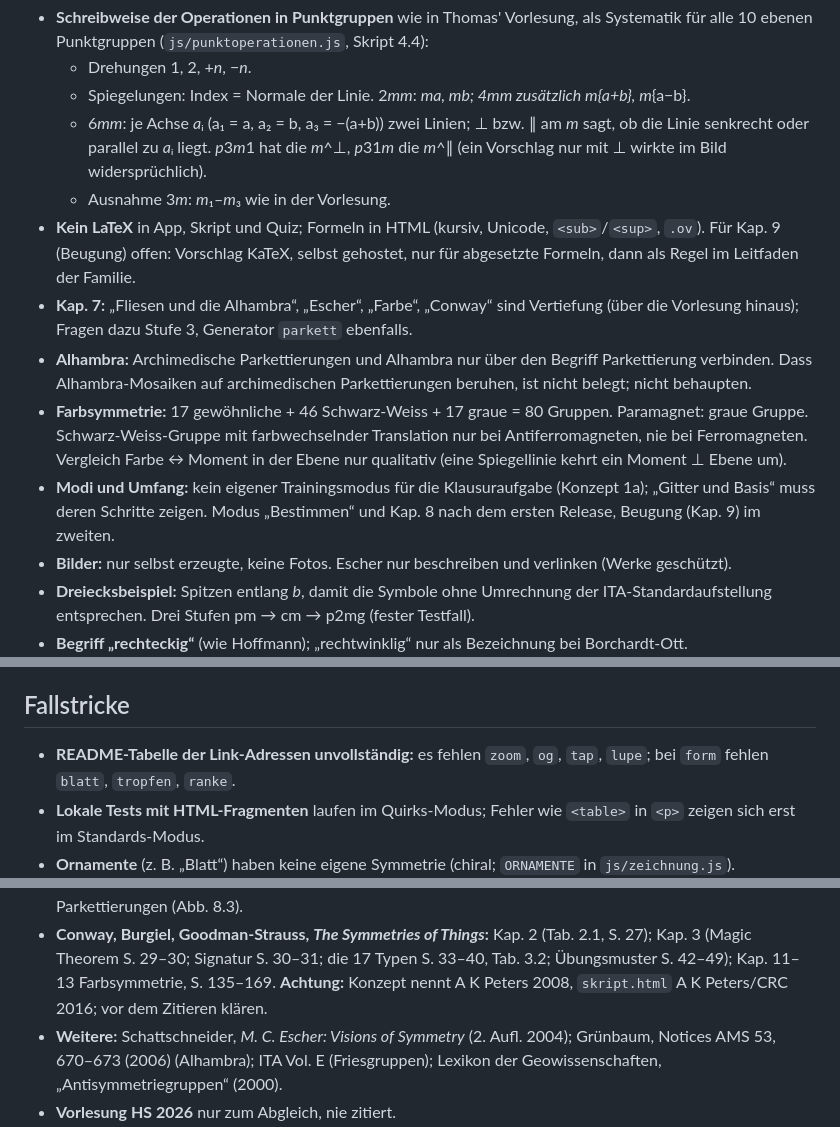
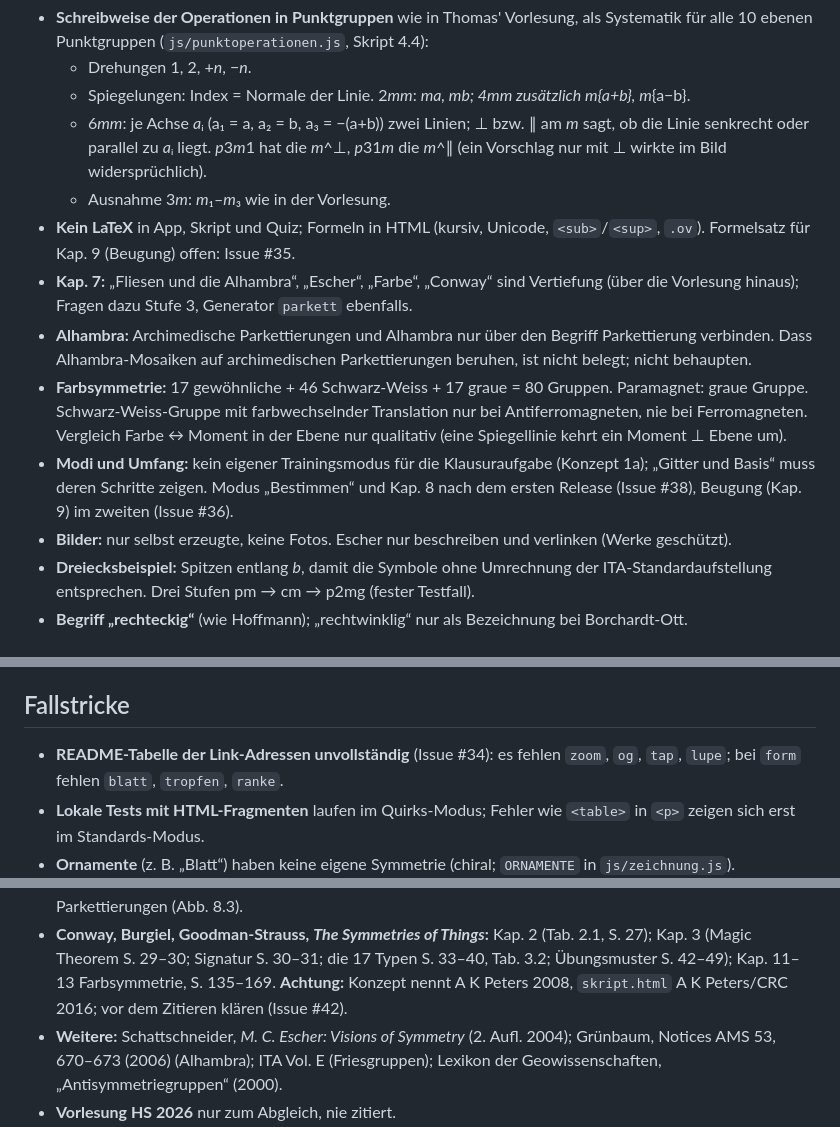
Before and after one commit to manganite/plane-groups, a Markdown page: CLAUDE.md, 3 parts joined by grey strips. Drawn GitHub-style.

Commit message:
CLAUDE.md: offene Punkte durch Verweise auf Issues ersetzen
Co-Authored-By: Claude Opus 5.5 <noreply@anthropic.com>
Claude-Session: https://claude.ai/code/session_01L8SY95GoKtXCE3Ys5LQDGW

```diff
--- a/CLAUDE.md
+++ b/CLAUDE.md
@@ -46,8 +46,7 @@ Literaturregeln) und `../crystallography-common/LEITFADEN.md`. Fehlt der Ordner,
     nur mit ⊥ wirkte im Bild widersprüchlich).
   - Ausnahme 3*m*: *m*₁–*m*₃ wie in der Vorlesung.
 - **Kein LaTeX** in App, Skript und Quiz; Formeln in HTML (kursiv, Unicode, `<sub>`/`<sup>`, `.ov`).
-  Für Kap. 9 (Beugung) offen: Vorschlag KaTeX, selbst gehostet, nur für abgesetzte Formeln, dann als
-  Regel im Leitfaden der Familie.
+  Formelsatz für Kap. 9 (Beugung) offen: Issue #35.
 - **Kap. 7:** „Fliesen und die Alhambra“, „Escher“, „Farbe“, „Conway“ sind Vertiefung (über die
   Vorlesung hinaus); Fragen dazu Stufe 3, Generator `parkett` ebenfalls.
 - **Alhambra:** Archimedische Parkettierungen und Alhambra nur über den Begriff Parkettierung verbinden.
@@ -57,8 +56,8 @@ Literaturregeln) und `../crystallography-common/LEITFADEN.md`. Fehlt der Ordner,
   Ferromagneten. Vergleich Farbe ↔ Moment in der Ebene nur qualitativ (eine Spiegellinie kehrt ein
   Moment ⊥ Ebene um).
 - **Modi und Umfang:** kein eigener Trainingsmodus für die Klausuraufgabe (Konzept 1a); „Gitter und
-  Basis“ muss deren Schritte zeigen. Modus „Bestimmen“ und Kap. 8 nach dem ersten Release, Beugung
-  (Kap. 9) im zweiten.
+  Basis“ muss deren Schritte zeigen. Modus „Bestimmen“ und Kap. 8 nach dem ersten Release (Issue #38),
+  Beugung (Kap. 9) im zweiten (Issue #36).
 - **Bilder:** nur selbst erzeugte, keine Fotos. Escher nur beschreiben und verlinken (Werke geschützt).
 - **Dreiecksbeispiel:** Spitzen entlang *b*, damit die Symbole ohne Umrechnung der ITA-Standardaufstellung
   entsprechen. Drei Stufen pm → cm → p2mg (fester Testfall).
@@ -86,7 +85,7 @@ Literaturregeln) und `../crystallography-common/LEITFADEN.md`. Fehlt der Ordner,
 
 ## Fallstricke
 
-- **README-Tabelle der Link-Adressen unvollständig:** es fehlen `zoom`, `og`, `tap`, `lupe`; bei `form`
+- **README-Tabelle der Link-Adressen unvollständig** (Issue #34): es fehlen `zoom`, `og`, `tap`, `lupe`; bei `form`
   fehlen `blatt`, `tropfen`, `ranke`.
 - **Lokale Tests mit HTML-Fragmenten** laufen im Quirks-Modus; Fehler wie `<table>` in `<p>` zeigen sich
   erst im Standards-Modus.
@@ -113,7 +112,7 @@ Quellen je Kapitel in `skript.html` (`.quellen`). Darüber hinaus für Konzept,
 - **Conway, Burgiel, Goodman-Strauss, *The Symmetries of Things*:** Kap. 2 (Tab. 2.1, S. 27); Kap. 3
   (Magic Theorem S. 29–30; Signatur S. 30–31; die 17 Typen S. 33–40, Tab. 3.2; Übungsmuster S. 42–49);
   Kap. 11–13 Farbsymmetrie, S. 135–169. **Achtung:** Konzept nennt A K Peters 2008, `skript.html`
-  A K Peters/CRC 2016; vor dem Zitieren klären.
+  A K Peters/CRC 2016; vor dem Zitieren klären (Issue #42).
 - **Weitere:** Schattschneider, *M. C. Escher: Visions of Symmetry* (2. Aufl. 2004); Grünbaum, Notices
   AMS 53, 670–673 (2006) (Alhambra); ITA Vol. E (Friesgruppen); Lexikon der Geowissenschaften,
   „Antisymmetriegruppen“ (2000).
```
